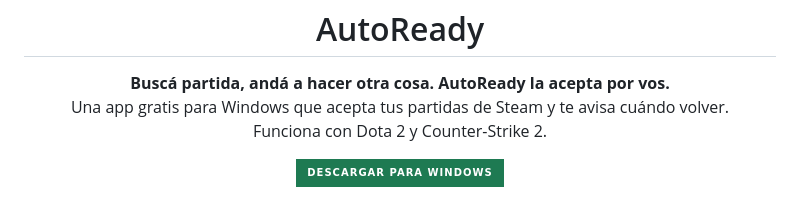
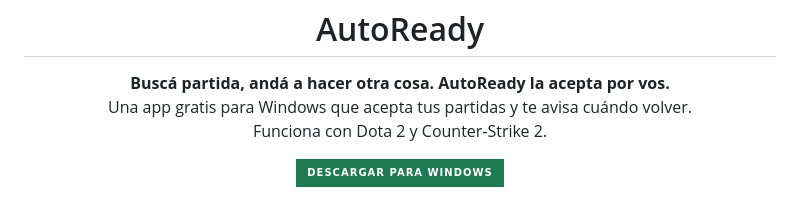
Before and after one commit to AndreIsraelAO/autoready, a Markdown page: README.es.md, the part around the change. Rendered like a GitHub page; badges without logos.

```diff
--- a/README.es.md
+++ b/README.es.md
@@ -6,7 +6,7 @@
 
 <p align="center">
   <b>Buscá partida, andá a hacer otra cosa. AutoReady la acepta por vos.</b><br>
-  Una app gratis para Windows que acepta tus partidas de Steam y te avisa cuándo volver.<br>
+  Una app gratis para Windows que acepta tus partidas y te avisa cuándo volver.<br>
   Funciona con Dota 2 y Counter-Strike 2.
 </p>
 
```
Also changed, not shown: PRIVACY.md (+2 -2 lines), README.md (+1 -1 lines), docs/assets/og-image.png, 3 other files.
